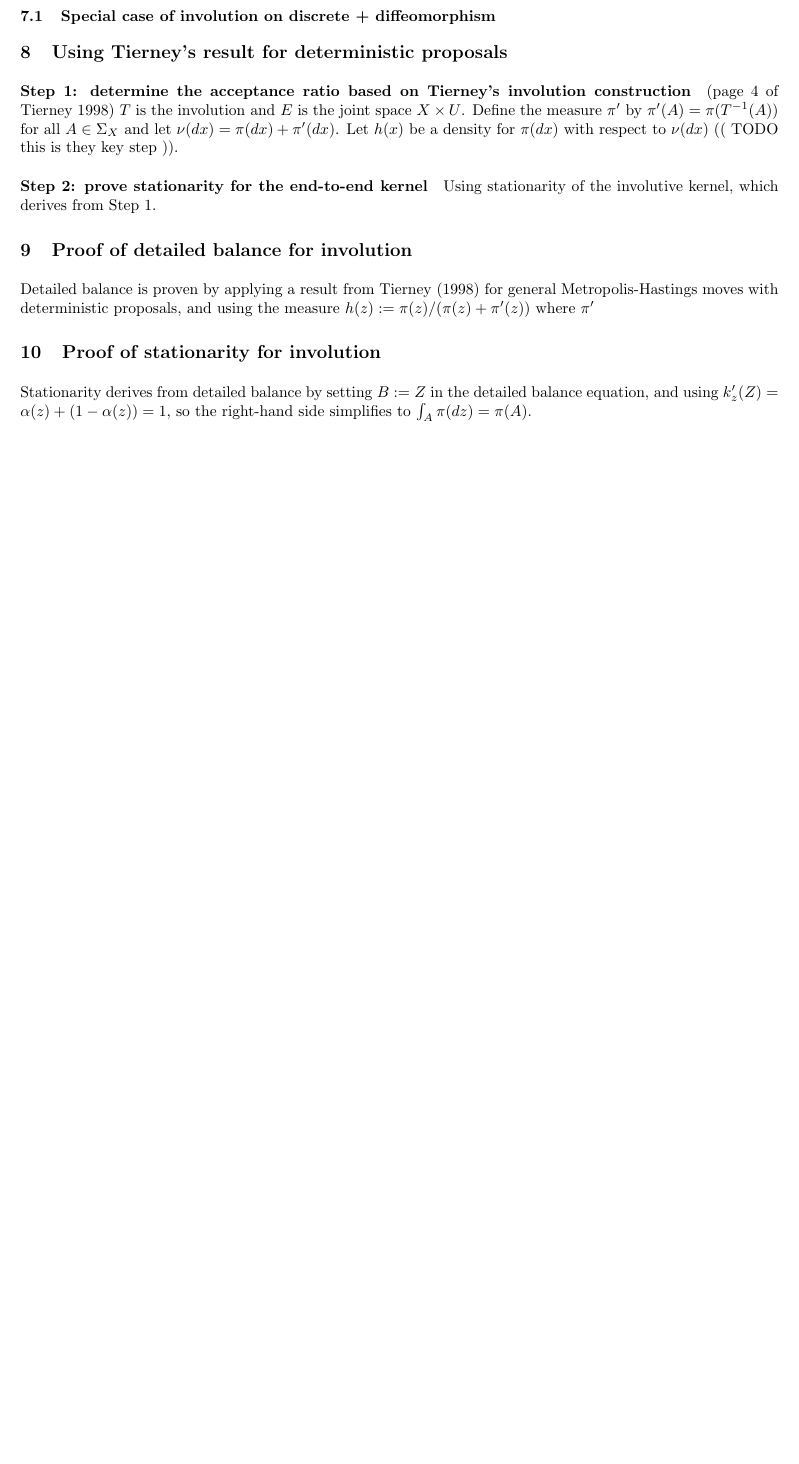
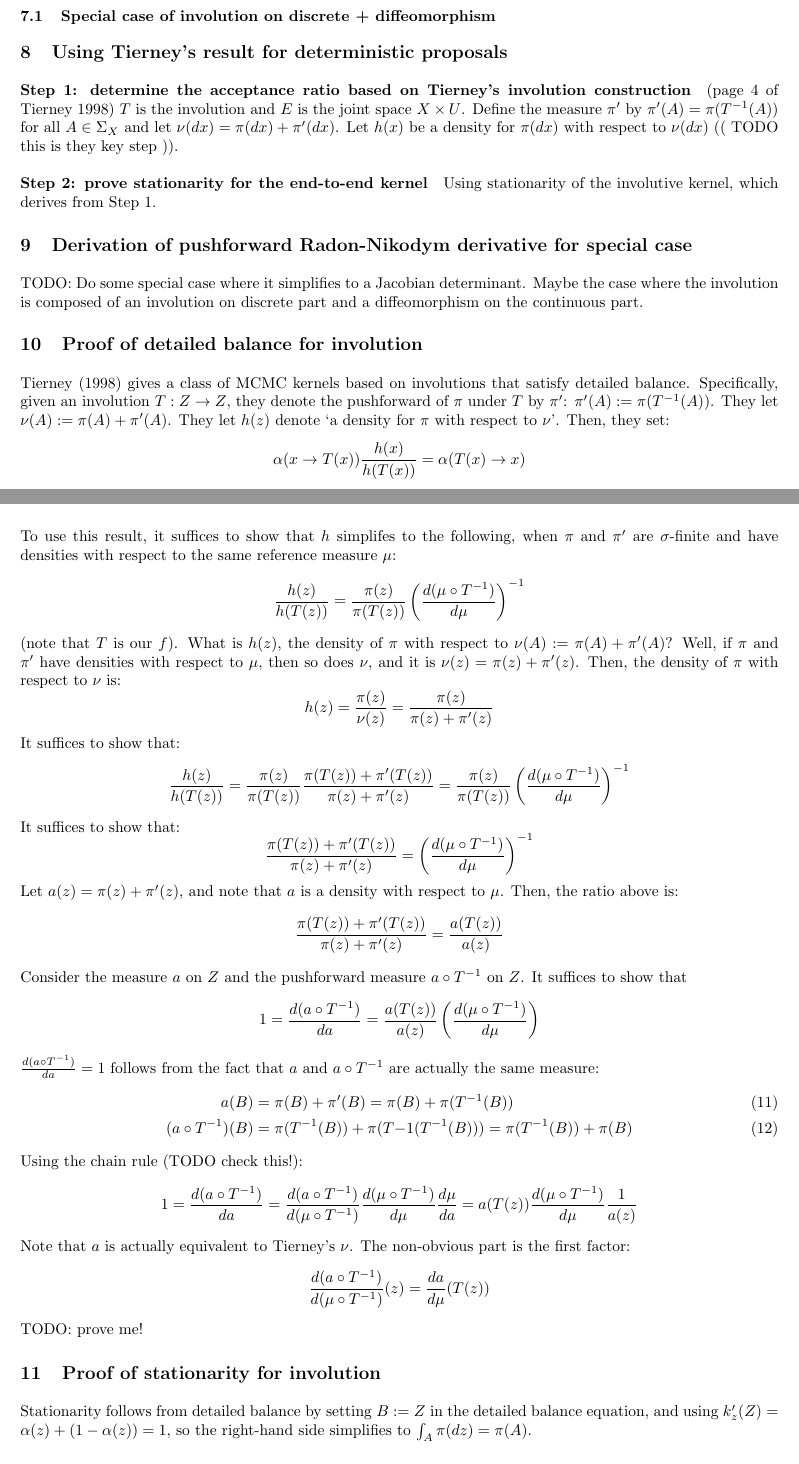
Before and after one commit to probcomp/automated-involutive-mcmc-tex, a LaTeX paper (paper.tex): part of page 7 of 8 before the commit and two parts of pages 7 and 8 of 9 after it, the two joined at a grey line, cut so that both start at the same text, the shorter picture padded with empty space. Compiled offline with pdfLaTeX.

Commit message:
progress on theory

```diff
--- a/paper.tex
+++ b/paper.tex
@@ -386,12 +386,72 @@ Let $h(x)$ be a density for $\pi(dx)$ with respect to $\nu(dx)$ (( TODO this is
 \paragraph{Step 2: prove stationarity for the end-to-end kernel}
 Using stationarity of the involutive kernel, which derives from Step 1.
 
+\section{Derivation of pushforward Radon-Nikodym derivative for special case}
+TODO: Do some special case where it simplifies to a Jacobian determinant.
+Maybe the case where the involution is composed of an involution on discrete part and a diffeomorphism on the continuous part.
+
 \section{Proof of detailed balance for involution}
-Detailed balance is proven by applying a result from~\citet{tierney1998note} for general Metropolis-Hastings moves with deterministic proposals, and using the measure $h(z) := \pi(z) / (\pi(z) + \pi'(z))$ where $\pi'$
-% See top of page 4, bullet point 2, of Tierney 1998 note
+\citet{tierney1998note} gives a class of MCMC kernels based on involutions that satisfy detailed balance.
+Specifically, given an involution $T : Z \to Z$, they denote the pushforward of $\pi$ under $T$ by $\pi'$:
+$\pi'(A) := \pi(T^{-1}(A))$.
+They let $\nu(A) := \pi(A) + \pi'(A)$.
+They let $h(z)$ denote `a density for $\pi$ with respect to $\nu$'.
+Then, they set:
+\[
+\alpha(x \to T(x)) \frac{h(x)}{h(T(x))} = \alpha(T(x) \to x)
+\]
+To use this result, it suffices to show that $h$ simplifes to the following, when $\pi$ and $\pi'$ are $\sigma$-finite and have densities with respect to the same reference measure $\mu$:
+\[
+\frac{h(z)}{h(T(z))}= \frac{\pi(z)}{\pi(T(z))} \left( \frac{d (\mu \circ T^{-1})}{d \mu} \right)^{-1}
+\]
+(note that $T$ is our $f$).
+What is $h(z)$, the density of $\pi$ with respect to $\nu(A) := \pi(A) + \pi'(A)$?
+Well, if $\pi$ and $\pi'$ have densities with respect to $\mu$, then so does $\nu$, and it is $\nu(z) = \pi(z) + \pi'(z)$.
+Then, the density of $\pi$ with respect to $\nu$ is:
+\[
+h(z) = \frac{\pi(z)}{\nu(z)} = \frac{\pi(z)}{\pi(z) + \pi'(z)}
+\]
+It suffices to show that:
+\[
+\frac{h(z)}{h(T(z))} = \frac{\pi(z)}{\pi(T(z))} \frac{\pi(T(z)) + \pi'(T(z))}{\pi(z) + \pi'(z)}
+= \frac{\pi(z)}{\pi(T(z))} \left( \frac{d (\mu \circ T^{-1})}{d \mu} \right)^{-1}
+\]
+It suffices to show that:
+\[
+\frac{\pi(T(z)) + \pi'(T(z))}{\pi(z) + \pi'(z)} = \left( \frac{d (\mu \circ T^{-1})}{d \mu} \right)^{-1}
+\]
+Let $a(z) = \pi(z) + \pi'(z)$, and note that $a$ is a density with respect to $\mu$.
+Then, the ratio above is:
+\[
+\frac{\pi(T(z)) + \pi'(T(z))}{\pi(z) + \pi'(z)} = \frac{a(T(z))}{a(z)}
+\]
+Consider the measure $a$ on $Z$ and the pushforward measure $a \circ T^{-1}$ on $Z$.
+It suffices to show that
+\[
+1 = \frac{d (a \circ T^{-1})}{d a} = \frac{a(T(z))}{a(z)} \left( \frac{d (\mu \circ T^{-1})}{d \mu} \right)
+\]
+$\frac{d (a \circ T^{-1})}{d a} = 1$ follows from the fact that $a$ and $a \circ T^{-1}$ are actually the same measure:
+\begin{align}
+a(B) &= \pi(B) + \pi'(B) = \pi(B) + \pi(T^{-1}(B))\\
+(a \circ T^{-1})(B) &= \pi(T^{-1}(B)) + \pi(T{-1}(T^{-1}(B))) = \pi(T^{-1}(B)) + \pi(B)
+\end{align}
+Using the chain rule (TODO check this!):
+\[
+1 = \frac{d (a \circ T^{-1})}{d a}
+=   \frac{d (a \circ T^{-1})}{d (\mu \circ T^{-1})}
+    \frac{d (\mu \circ T^{-1})}{d \mu}
+    \frac{d \mu}{d a}
+= a(T(z))  \frac{d (\mu \circ T^{-1})}{d \mu} \frac{1}{a(z)}
+\]
+Note that $a$ is actually equivalent to Tierney's $\nu$.
+The non-obvious part is the first factor:
+\[
+\frac{d (a \circ T^{-1})}{d (\mu \circ T^{-1})}(z) = \frac{d a}{d \mu} (T(z))
+\]
+TODO: prove me!
 
 \section{Proof of stationarity for involution}
-Stationarity derives from detailed balance by setting $B := Z$ in the detailed balance equation, and using $k'_z(Z) = \alpha(z) + (1 - \alpha(z)) =1$, so the right-hand side simplifies to $\int_A \pi(dz) = \pi(A)$.
+Stationarity follows from detailed balance by setting $B := Z$ in the detailed balance equation, and using $k'_z(Z) = \alpha(z) + (1 - \alpha(z)) =1$, so the right-hand side simplifies to $\int_A \pi(dz) = \pi(A)$.
 
 \section{Proof of stationarity for end-to-end kernel}
 We are given that the involution is stationary with respect to (the measure induced by) $\pi(x, u) := p(x) q_x(u)$:
```
Also changed, not shown: paper.tex (2 more changed lines).
